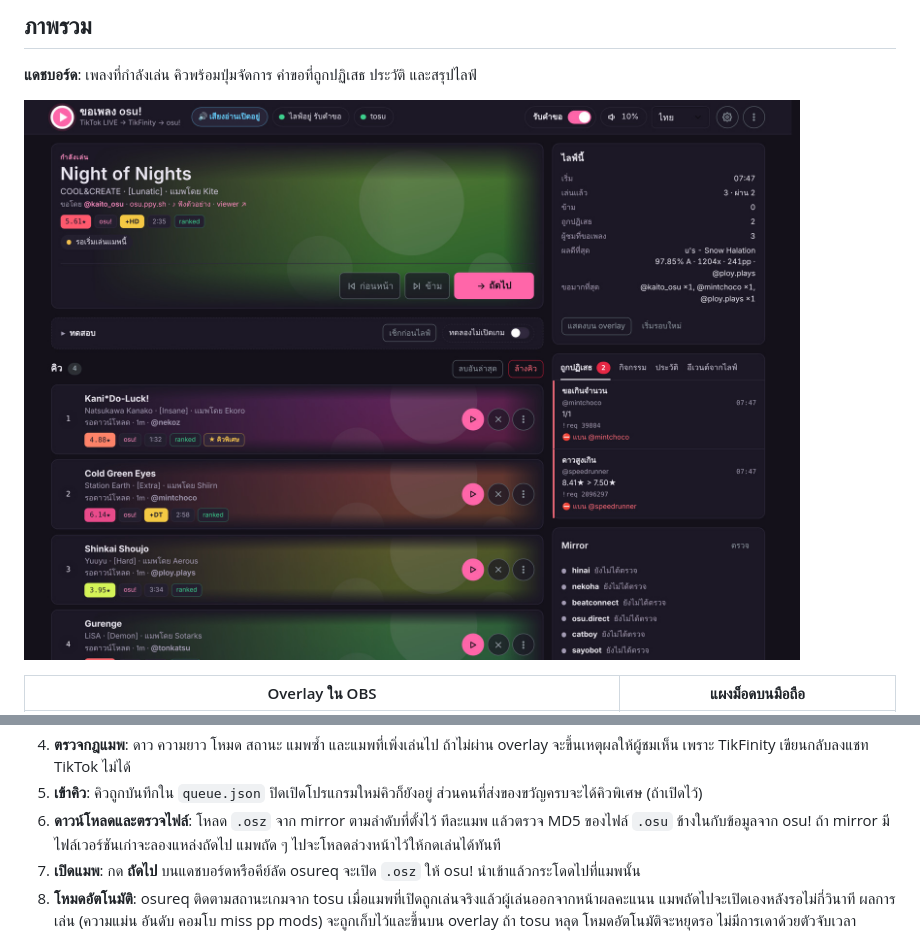
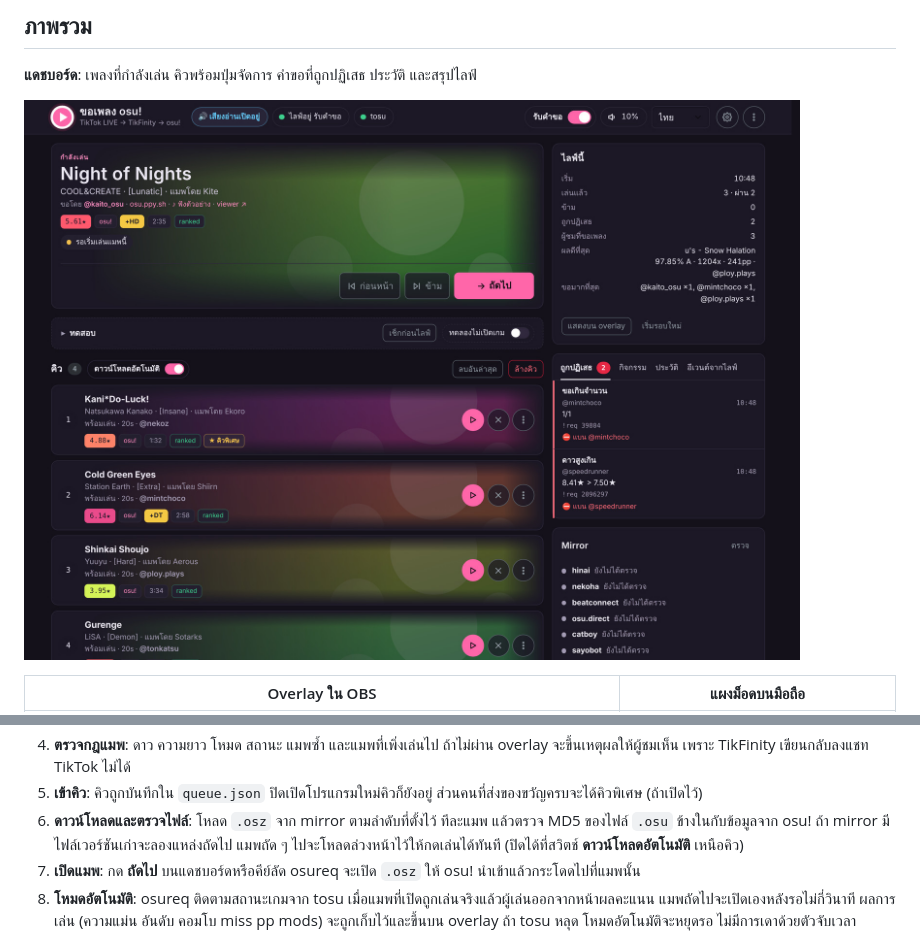
Before and after one commit to Lacrymiraosu/tiktoklivereqsong, a Markdown page: docs/README.th.md, 2 parts joined by grey strips. Rendered like a GitHub page; pictures changed too: docs/images/dashboard-th.jpg.

```diff
--- a/docs/README.th.md
+++ b/docs/README.th.md
@@ -124,7 +124,7 @@ Windows ไม่มีเสียงไทยมาให้ ตัวเล
    ถ้าไม่ผ่าน overlay จะขึ้นเหตุผลให้ผู้ชมเห็น เพราะ TikFinity เขียนกลับลงแชท TikTok ไม่ได้
 5. **เข้าคิว**: คิวถูกบันทึกใน `queue.json` ปิดเปิดโปรแกรมใหม่คิวก็ยังอยู่ ส่วนคนที่ส่งของขวัญครบจะได้คิวพิเศษ (ถ้าเปิดไว้)
 6. **ดาวน์โหลดและตรวจไฟล์**: โหลด `.osz` จาก mirror ตามลำดับที่ตั้งไว้ ทีละแมพ แล้วตรวจ MD5 ของไฟล์ `.osu` ข้างในกับข้อมูลจาก osu!
-   ถ้า mirror มีไฟล์เวอร์ชันเก่าจะลองแหล่งถัดไป แมพถัด ๆ ไปจะโหลดล่วงหน้าไว้ให้กดเล่นได้ทันที
+   ถ้า mirror มีไฟล์เวอร์ชันเก่าจะลองแหล่งถัดไป แมพถัด ๆ ไปจะโหลดล่วงหน้าไว้ให้กดเล่นได้ทันที (ปิดได้ที่สวิตช์ **ดาวน์โหลดอัตโนมัติ** เหนือคิว)
 7. **เปิดแมพ**: กด **ถัดไป** บนแดชบอร์ดหรือคีย์ลัด osureq จะเปิด `.osz` ให้ osu! นำเข้าแล้วกระโดดไปที่แมพนั้น
 8. **โหมดอัตโนมัติ**: osureq ติดตามสถานะเกมจาก tosu เมื่อแมพที่เปิดถูกเล่นจริงแล้วผู้เล่นออกจากหน้าผลคะแนน
    แมพถัดไปจะเปิดเองหลังรอไม่กี่วินาที ผลการเล่น (ความแม่น อันดับ คอมโบ miss pp mods) จะถูกเก็บไว้และขึ้นบน overlay
```
Also changed, not shown: README.md (+1 -1 lines), docs/DEVELOPMENT.md (+5 -4 lines), docs/images/dashboard-en.jpg, 7 other files.
